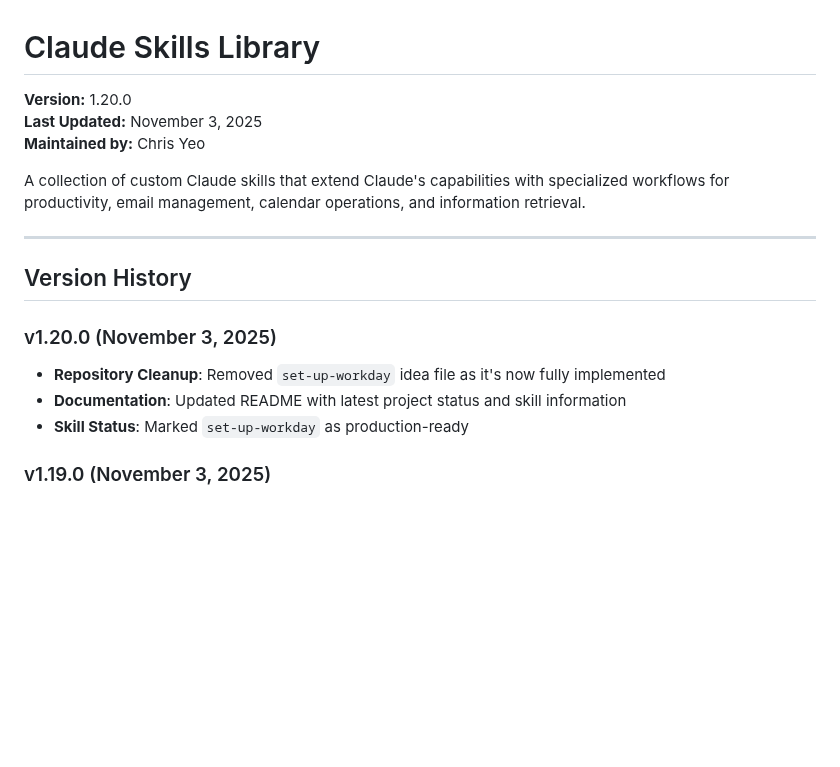
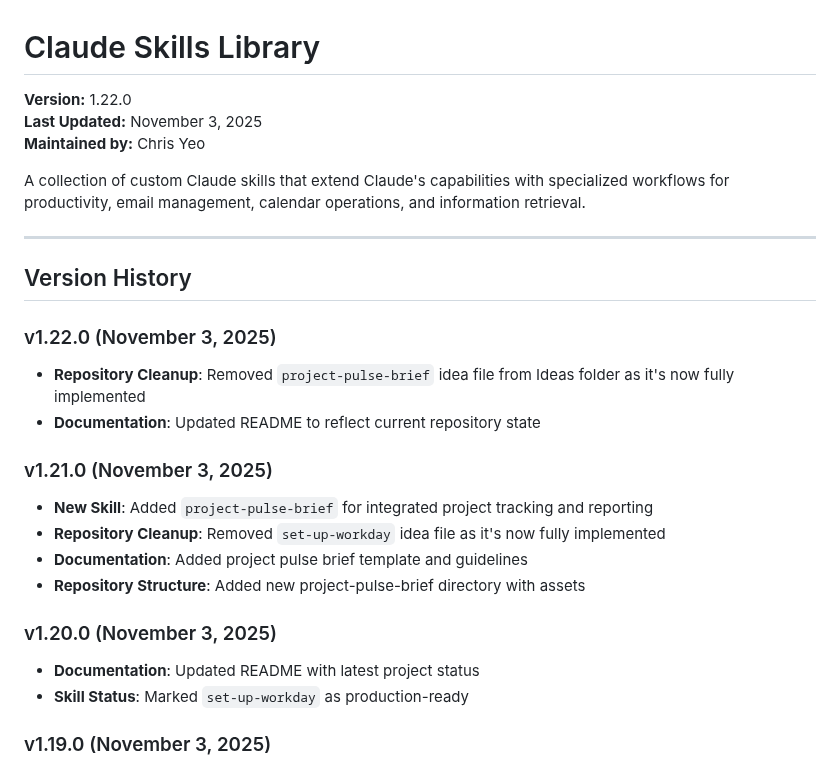
Before and after one commit to christopheryeo/claude-skills, a Markdown page: README.md, the part around the change. Drawn GitHub-style; blank space fills up the shorter version.

Commit message:
docs: Update README to v1.22.0 with repository cleanup notes

```diff
--- a/README.md
+++ b/README.md
@@ -1,6 +1,6 @@
 # Claude Skills Library
 
-**Version:** 1.20.0
+**Version:** 1.22.0
 **Last Updated:** November 3, 2025
 **Maintained by:** Chris Yeo
 
@@ -10,9 +10,18 @@ A collection of custom Claude skills that extend Claude's capabilities with spec
 
 ## Version History
 
+### v1.22.0 (November 3, 2025)
+- **Repository Cleanup**: Removed `project-pulse-brief` idea file from Ideas folder as it's now fully implemented
+- **Documentation**: Updated README to reflect current repository state
+
+### v1.21.0 (November 3, 2025)
+- **New Skill**: Added `project-pulse-brief` for integrated project tracking and reporting
+- **Repository Cleanup**: Removed `set-up-workday` idea file as it's now fully implemented
+- **Documentation**: Added project pulse brief template and guidelines
+- **Repository Structure**: Added new project-pulse-brief directory with assets
+
 ### v1.20.0 (November 3, 2025)
-- **Repository Cleanup**: Removed `set-up-workday` idea file as it's now fully implemented
-- **Documentation**: Updated README with latest project status and skill information
+- **Documentation**: Updated README with latest project status
 - **Skill Status**: Marked `set-up-workday` as production-ready
 
 ### v1.19.0 (November 3, 2025)
```
Also changed, not shown: Ideas/project-pulse-brief.md (deleted, +0 -22 lines).
